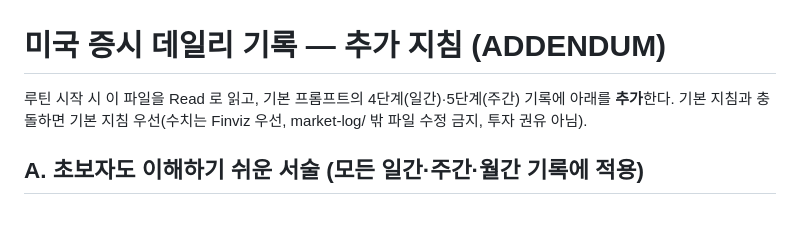
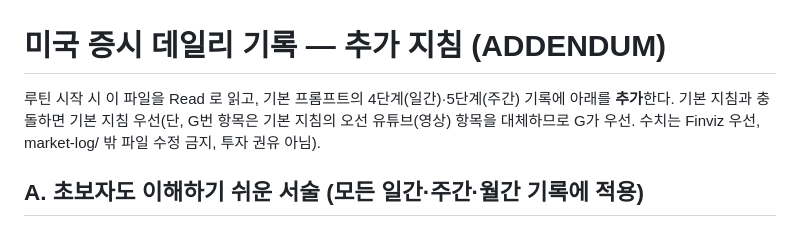
Before and after one commit to kdj950323-glitch/todo, a Markdown page: market-log/ADDENDUM.md, the part around the change. Rendered like a GitHub page.

Commit message:
market-log: ADDENDUM - G overrides base Osun video item
Co-Authored-By: Claude Sonnet 5.5 <noreply@anthropic.com>

```diff
--- a/market-log/ADDENDUM.md
+++ b/market-log/ADDENDUM.md
@@ -1,6 +1,6 @@
 # 미국 증시 데일리 기록 — 추가 지침 (ADDENDUM)
 
-루틴 시작 시 이 파일을 Read 로 읽고, 기본 프롬프트의 4단계(일간)·5단계(주간) 기록에 아래를 **추가**한다. 기본 지침과 충돌하면 기본 지침 우선(수치는 Finviz 우선, market-log/ 밖 파일 수정 금지, 투자 권유 아님).
+루틴 시작 시 이 파일을 Read 로 읽고, 기본 프롬프트의 4단계(일간)·5단계(주간) 기록에 아래를 **추가**한다. 기본 지침과 충돌하면 기본 지침 우선(단, G번 항목은 기본 지침의 오선 유튜브(영상) 항목을 대체하므로 G가 우선. 수치는 Finviz 우선, market-log/ 밖 파일 수정 금지, 투자 권유 아님).
 
 ## A. 초보자도 이해하기 쉬운 서술 (모든 일간·주간·월간 기록에 적용)
 - 페이지 맨 위 콜아웃 바로 아래에 "**30초 요약**" 박스를 둔다: ① 오늘 한 줄 결론 ② 시장 분위기(🟢/🟡/🔴)와 이유 1줄 ③ 돈이 몰린 곳 / 빠진 곳 ④ 내일 볼 것 1~2개. 전문용어 없이 중학생이 읽어도 이해되는 문장으로 쓴다.
```
